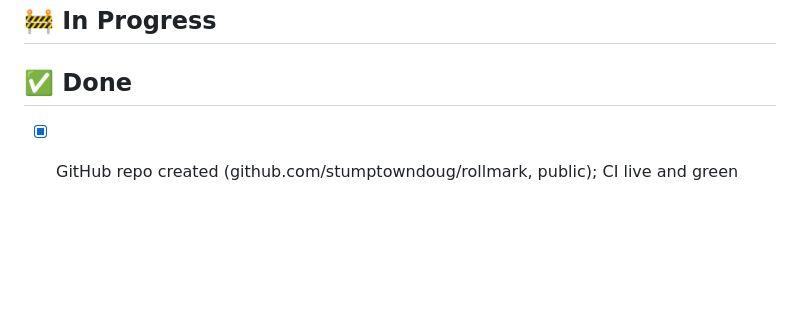
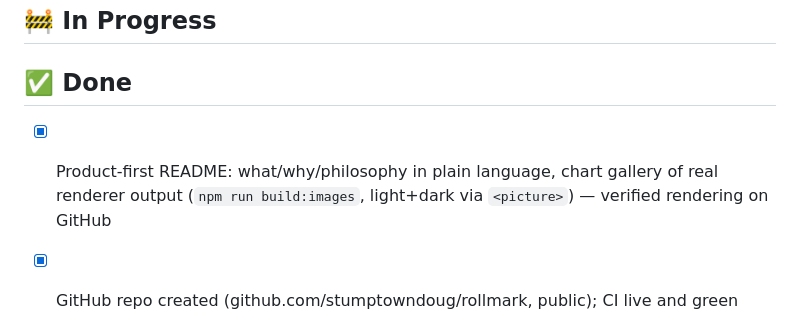
Before and after one commit to stumptowndoug/rollmark, a Markdown page: TODO.md, the part around the change. Rendered like a GitHub page; blank space fills up the shorter version.

Commit message:
Board: README milestone
Co-Authored-By: Claude Fable 5 <noreply@anthropic.com>
Claude-Session: https://claude.ai/code/session_015ZkWnM8WbvbGhRitgz3nUn

```diff
--- a/TODO.md
+++ b/TODO.md
@@ -22,6 +22,8 @@
 ## 🚧 In Progress
 
 ## ✅ Done
+
+- [x] Product-first README: what/why/philosophy in plain language, chart gallery of real renderer output (`npm run build:images`, light+dark via `<picture>`) — verified rendering on GitHub
 
 - [x] GitHub repo created (github.com/stumptowndoug/rollmark, public); CI live and green
   - [x] CI immediately caught a real bug: temporal axes formatted in local time — now UTC (scaleUtc/utcFormat)
```
